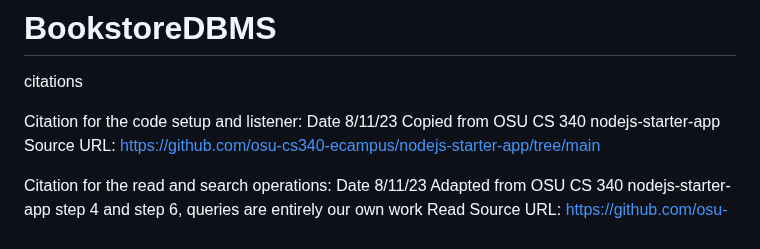
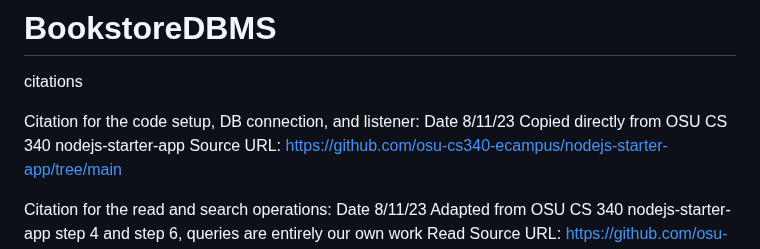
Before and after one commit to aflanders7/Bookstore, a Markdown page: README.md, the part around the change. Drawn GitHub-style.

```diff
--- a/README.md
+++ b/README.md
@@ -2,9 +2,9 @@
 
 citations
 
-Citation for the code setup and listener:
+Citation for the code setup, DB connection, and listener:
 Date 8/11/23
-Copied from OSU CS 340 nodejs-starter-app
+Copied directly from OSU CS 340 nodejs-starter-app
 Source URL: https://github.com/osu-cs340-ecampus/nodejs-starter-app/tree/main
 
 Citation for the read and search operations:
```
